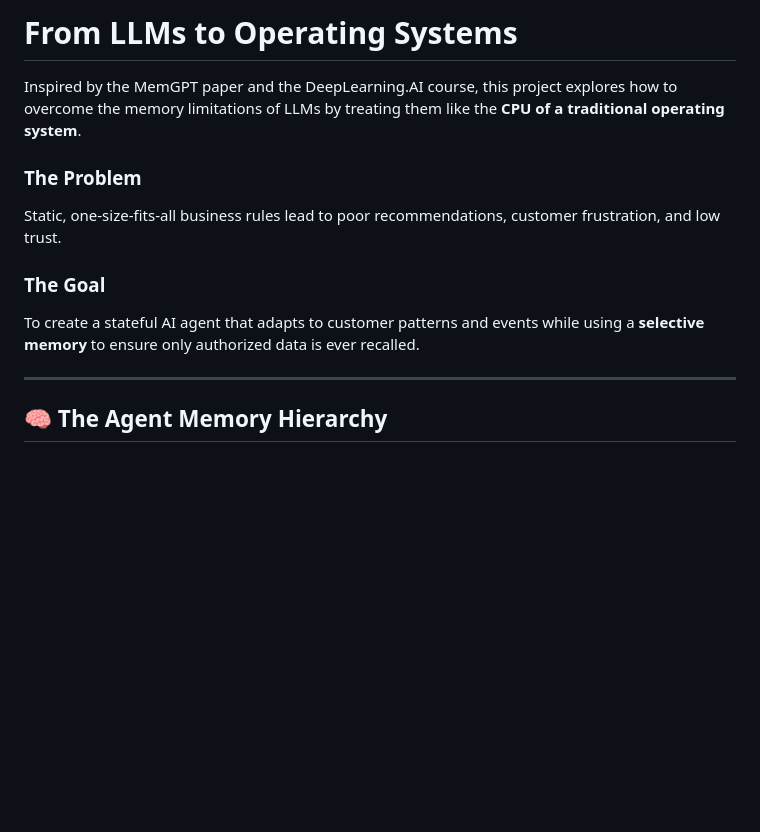
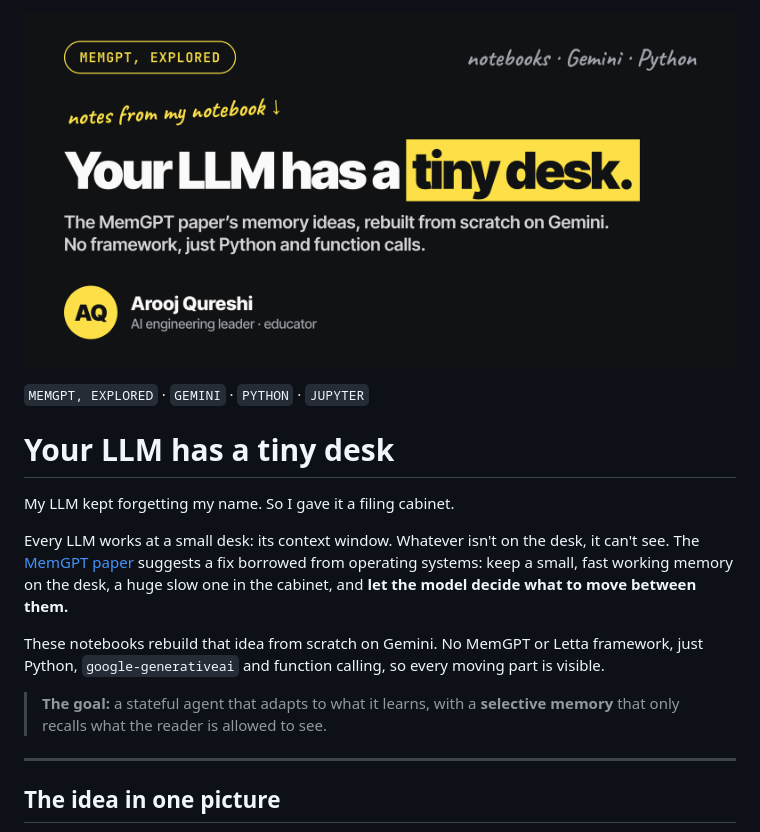
Before and after one commit to arooj1/agentic-ai-memory-management, a Markdown page: README.md, the part around one of its changes. Drawn GitHub-style; pictures changed too: assets/banner.png (added); blank space fills up the shorter version.

```diff
--- a/README.md
+++ b/README.md
@@ -1,16 +1,20 @@
-# From LLMs to Operating Systems
+<p align="center">
+  <img src="assets/banner.png" alt="MemGPT, explored. Your LLM has a tiny desk. The MemGPT paper's memory ideas, rebuilt from scratch on Gemini. Arooj Qureshi, AI engineering leader and educator." width="100%">
+</p>
 
-Inspired by the MemGPT paper and the DeepLearning.AI course, this project explores how to overcome the memory limitations of LLMs by treating them like the **CPU of a traditional operating system**.
+`MEMGPT, EXPLORED` · `GEMINI` · `PYTHON` · `JUPYTER`
 
-### The Problem
+# Your LLM has a tiny desk
 
-Static, one-size-fits-all business rules lead to poor recommendations, customer frustration, and low trust.
+My LLM kept forgetting my name. So I gave it a filing cabinet.
 
-### The Goal
+Every LLM works at a small desk: its context window. Whatever isn't on the desk, it can't see. The [MemGPT paper](https://arxiv.org/abs/2310.08560) suggests a fix borrowed from operating systems: keep a small, fast working memory on the desk, a huge slow one in the cabinet, and **let the model decide what to move between them.**
 
-To create a stateful AI agent that adapts to customer patterns and events while using a **selective memory** to ensure only authorized data is ever recalled.
+These notebooks rebuild that idea from scratch on Gemini. No MemGPT or Letta framework, just Python, `google-generativeai` and function calling, so every moving part is visible.
+
+> **The goal:** a stateful agent that adapts to what it learns, with a **selective memory** that only recalls what the reader is allowed to see.
 
 ---
 
-## 🧠 The Agent Memory Hierarchy
+## The idea in one picture
 
```
Also changed, not shown: other parts of README.md (+93 -69 lines), CLAUDE.md (added, +25 -0 lines), assets/diagram.png (added), 5 other files.
